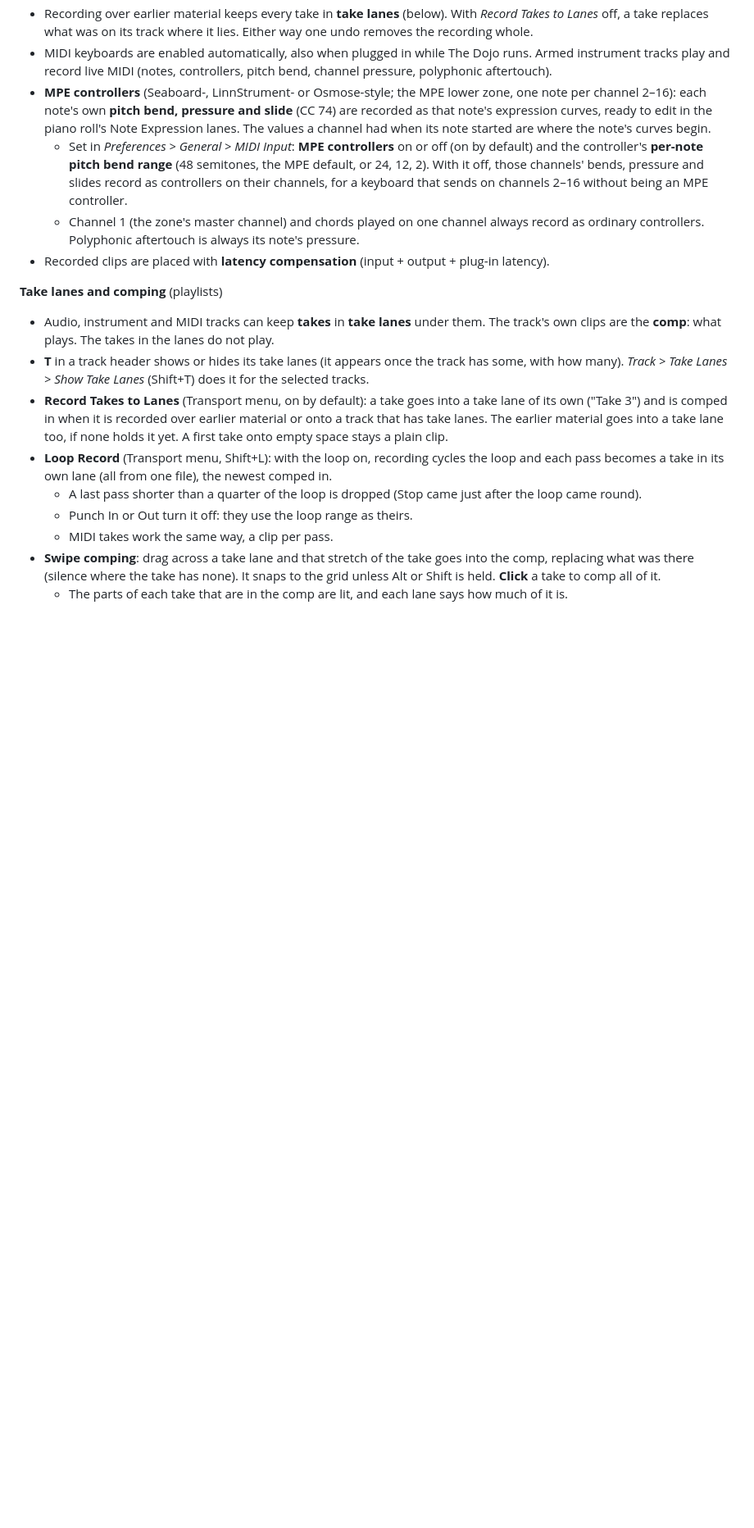
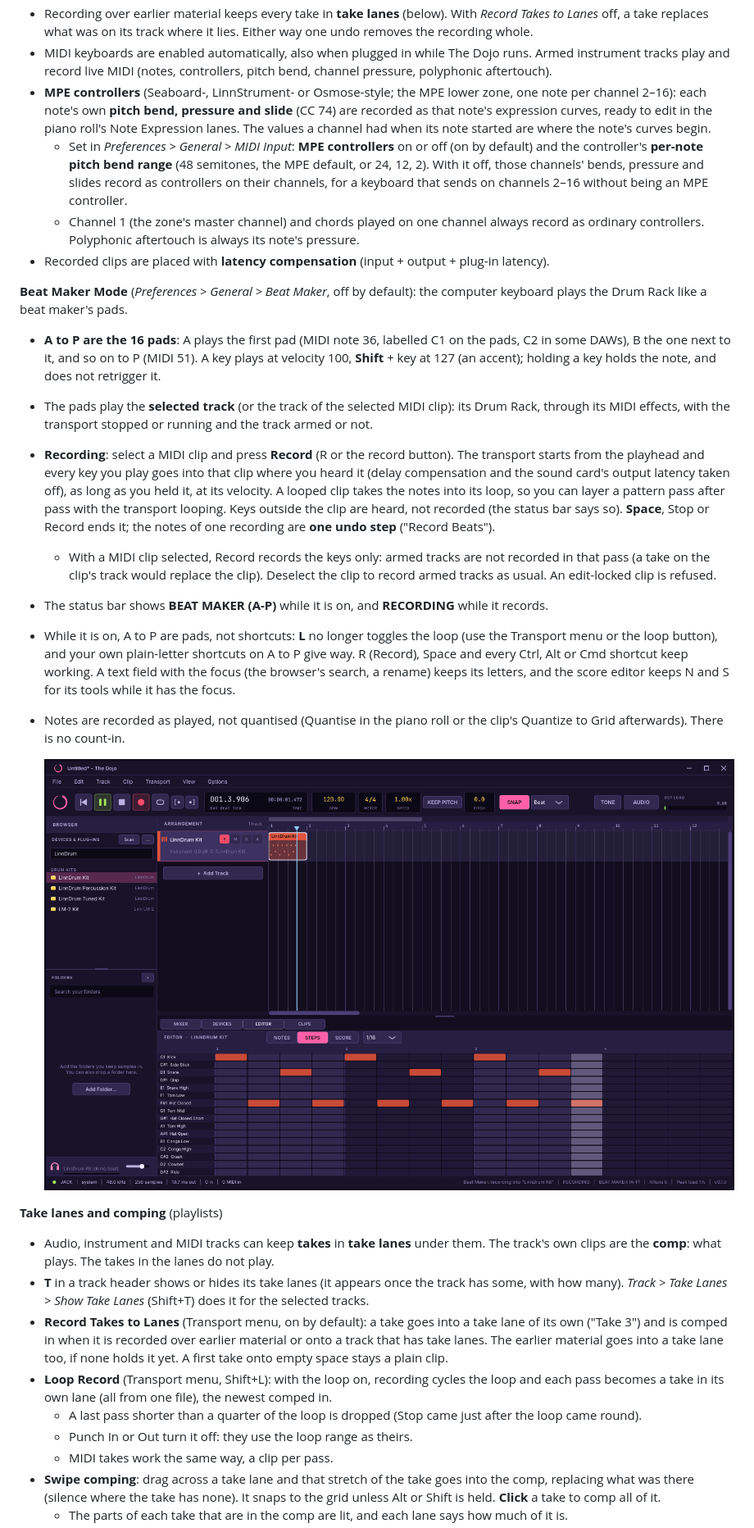
Before and after one commit to SenseiKiller984/The-Dojo-DAW, a Markdown page: README.md, the part around one of its changes. Shown at 82% size. Drawn GitHub-style; pictures changed too: docs/images/beat-maker.png (added); blank space fills up the shorter version.

```diff
--- a/README.md
+++ b/README.md
@@ -162,6 +162,17 @@ A cross-platform digital audio workstation for **Windows and Linux**, with ident
   - Set in *Preferences > General > MIDI Input*: **MPE controllers** on or off (on by default) and the controller's **per-note pitch bend range** (48 semitones, the MPE default, or 24, 12, 2). With it off, those channels' bends, pressure and slides record as controllers on their channels, for a keyboard that sends on channels 2–16 without being an MPE controller.
   - Channel 1 (the zone's master channel) and chords played on one channel always record as ordinary controllers. Polyphonic aftertouch is always its note's pressure.
 - Recorded clips are placed with **latency compensation** (input + output + plug-in latency).
+
+**Beat Maker Mode** (*Preferences > General > Beat Maker*, off by default): the computer keyboard plays the Drum Rack like a beat maker's pads.
+- **A to P are the 16 pads**: A plays the first pad (MIDI note 36, labelled C1 on the pads, C2 in some DAWs), B the one next to it, and so on to P (MIDI 51). A key plays at velocity 100, **Shift** + key at 127 (an accent); holding a key holds the note, and does not retrigger it.
+- The pads play the **selected track** (or the track of the selected MIDI clip): its Drum Rack, through its MIDI effects, with the transport stopped or running and the track armed or not.
+- **Recording**: select a MIDI clip and press **Record** (R or the record button). The transport starts from the playhead and every key you play goes into that clip where you heard it (delay compensation and the sound card's output latency taken off), as long as you held it, at its velocity. A looped clip takes the notes into its loop, so you can layer a pattern pass after pass with the transport looping. Keys outside the clip are heard, not recorded (the status bar says so). **Space**, Stop or Record ends it; the notes of one recording are **one undo step** ("Record Beats").
+  - With a MIDI clip selected, Record records the keys only: armed tracks are not recorded in that pass (a take on the clip's track would replace the clip). Deselect the clip to record armed tracks as usual. An edit-locked clip is refused.
+- The status bar shows **BEAT MAKER (A-P)** while it is on, and **RECORDING** while it records.
+- While it is on, A to P are pads, not shortcuts: **L** no longer toggles the loop (use the Transport menu or the loop button), and your own plain-letter shortcuts on A to P give way. R (Record), Space and every Ctrl, Alt or Cmd shortcut keep working. A text field with the focus (the browser's search, a rename) keeps its letters, and the score editor keeps N and S for its tools while it has the focus.
+- Notes are recorded as played, not quantised (Quantise in the piano roll or the clip's Quantize to Grid afterwards). There is no count-in.
+
+  ![Beat Maker Mode recording into the selected MIDI clip: a kick, closed hat and snare pattern played on A, G and C, on the LinnDrum Kit's step rows; the status bar says it is recording into "LinnDrum Kit", RECORDING, BEAT MAKER (A-P)](docs/images/beat-maker.png)
 
 **Take lanes and comping** (playlists)
 - Audio, instrument and MIDI tracks can keep **takes** in **take lanes** under them. The track's own clips are the **comp**: what plays. The takes in the lanes do not play.
```
Also changed, not shown: other parts of README.md (+3 -2 lines), docs/ARCHITECTURE.md (+3 -1 lines), 12 other files.
